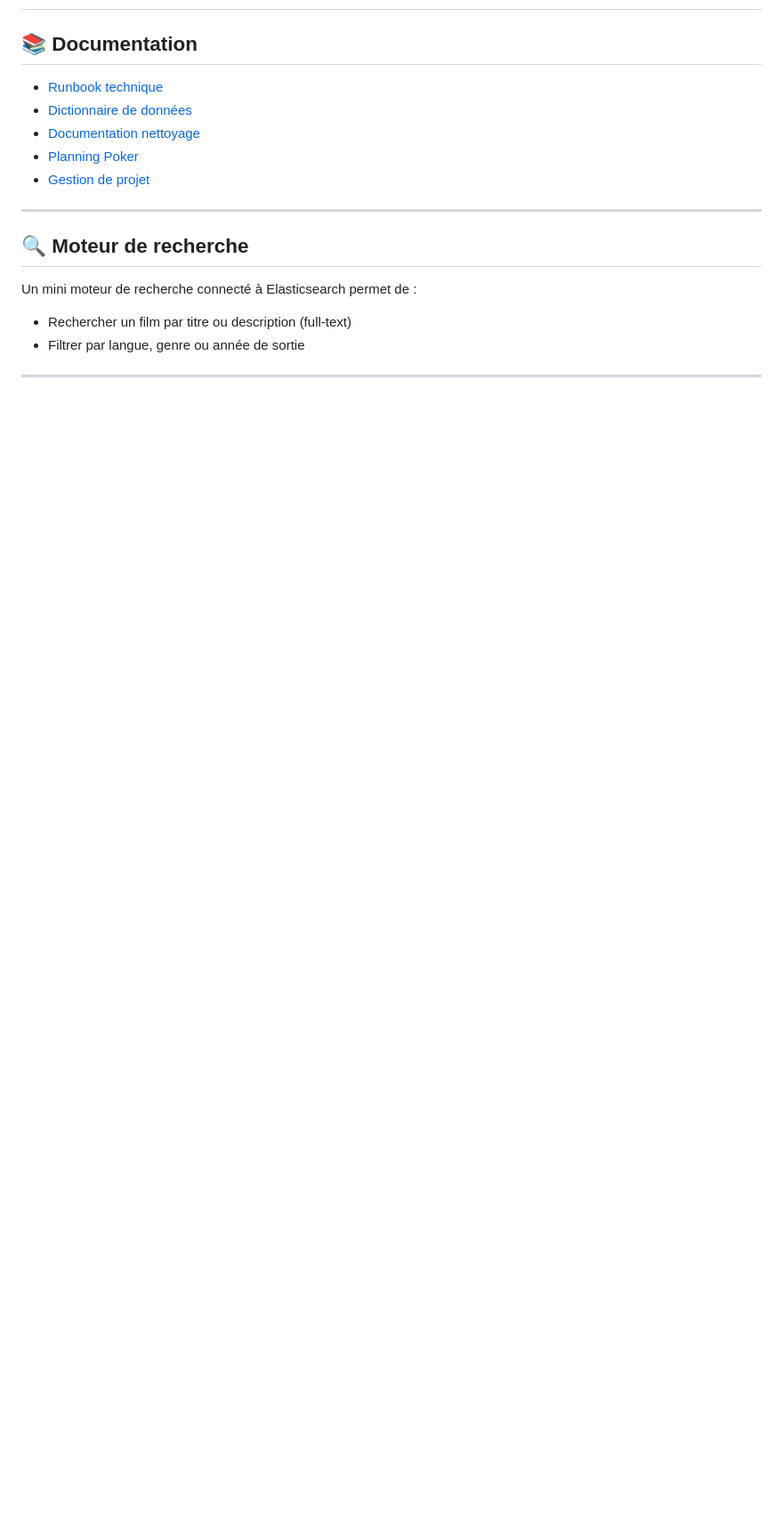
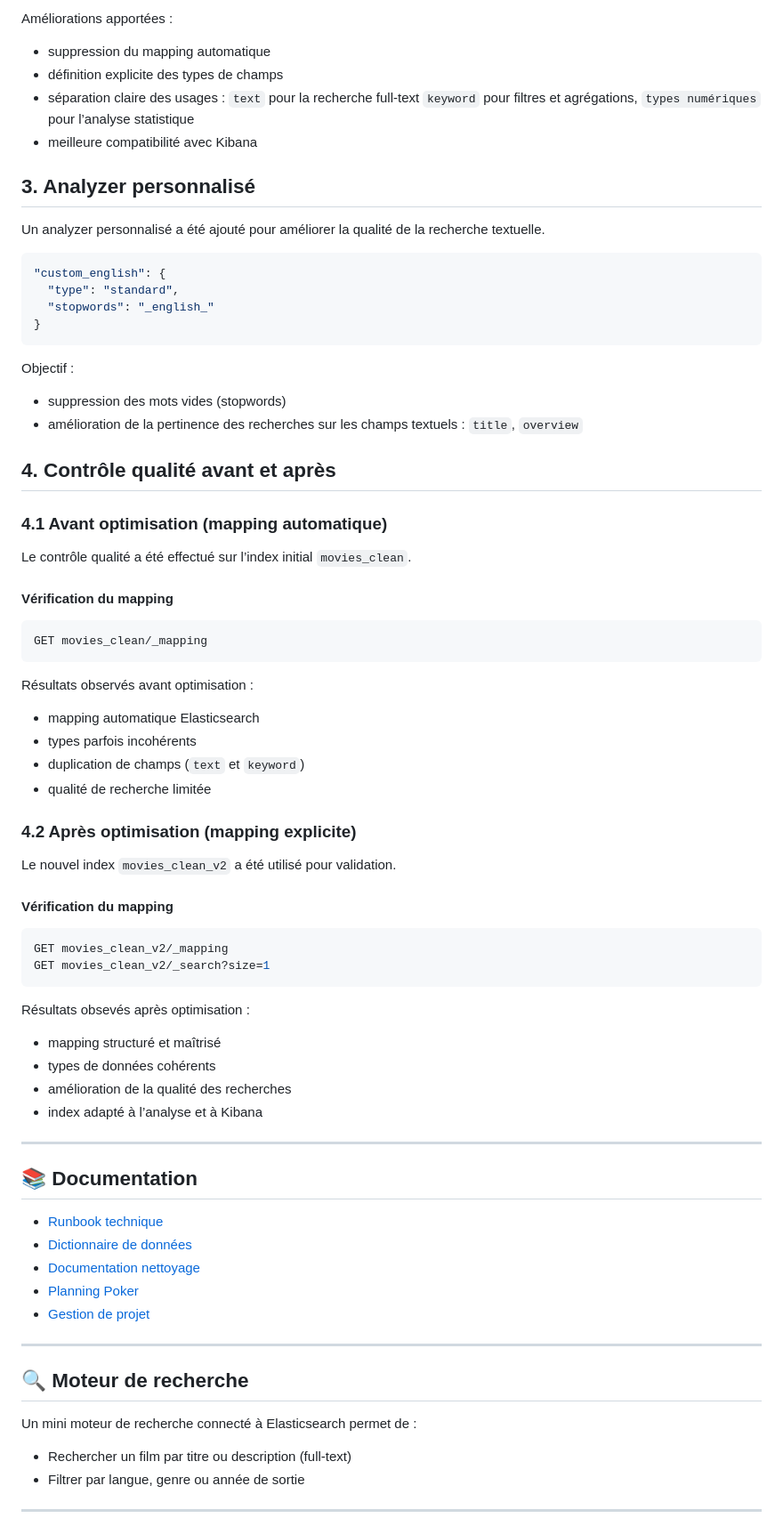
Before and after one commit to Audrey040897/Projet_ELK, a Markdown page: README.md, the part around one of its changes. Shown at 89% size. Drawn GitHub-style; blank space fills up the shorter version.

````diff
--- a/README.md
+++ b/README.md
@@ -212,3 +278,59 @@ la documentation des taches 4 5 6  ici
+Améliorations apportées :
+- suppression du mapping automatique
+- définition explicite des types de champs
+- séparation claire des usages : ```text``` pour la recherche full-text
+```keyword``` pour filtres et agrégations,
+```types numériques``` pour l’analyse statistique
+- meilleure compatibilité avec Kibana
+
+## 3. Analyzer personnalisé
+
+Un analyzer personnalisé a été ajouté pour améliorer la qualité de la recherche textuelle.
+
+```json
+"custom_english": {
+  "type": "standard",
+  "stopwords": "_english_"
+}
+```
+Objectif :
+- suppression des mots vides (stopwords)
+- amélioration de la pertinence des recherches sur les champs textuels : `title`, `overview`
+
+## 4. Contrôle qualité avant et après
+### 4.1 Avant optimisation (mapping automatique)
+
+Le contrôle qualité a été effectué sur l’index initial `movies_clean`.
+
+#### Vérification du mapping
+```bash
+GET movies_clean/_mapping
+```
+Résultats observés avant optimisation :
+- mapping automatique Elasticsearch
+- types parfois incohérents
+- duplication de champs (`text` et `keyword`)
+- qualité de recherche limitée
+
+### 4.2 Après optimisation (mapping explicite)
+
+Le nouvel index `movies_clean_v2` a été utilisé pour validation.
+
+#### Vérification du mapping
+
+```bash
+GET movies_clean_v2/_mapping
+GET movies_clean_v2/_search?size=1
+```
+
+Résultats obsevés après optimisation :
+- mapping structuré et maîtrisé
+- types de données cohérents
+- amélioration de la qualité des recherches
+- index adapté à l’analyse et à Kibana
+
+------------------------------------
+
 ## 📚 Documentation
 
 - [Runbook technique](docs/runbook.md)
````
Also changed, not shown: other parts of README.md (+66 -0 lines).
